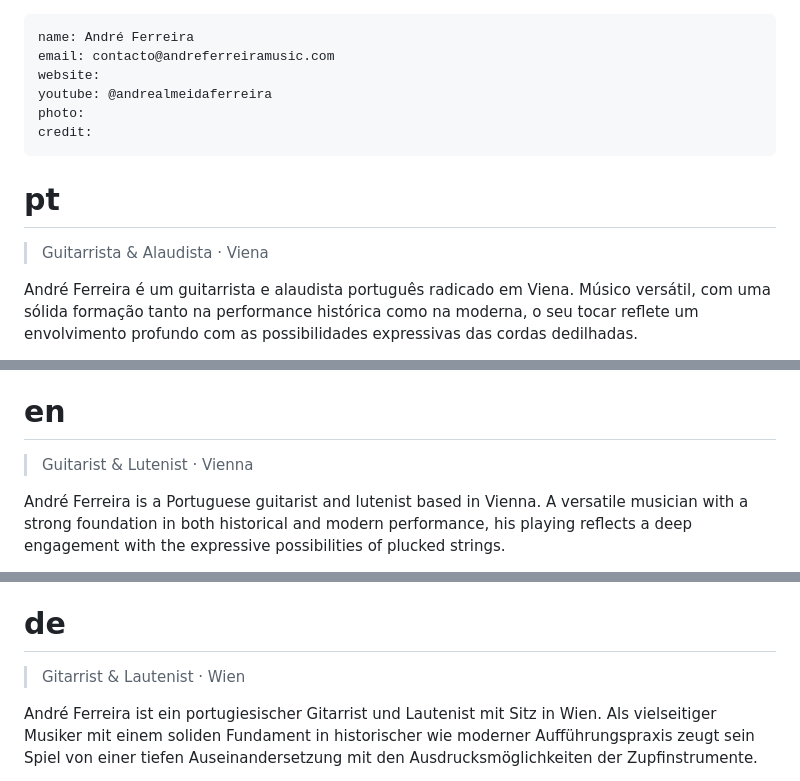
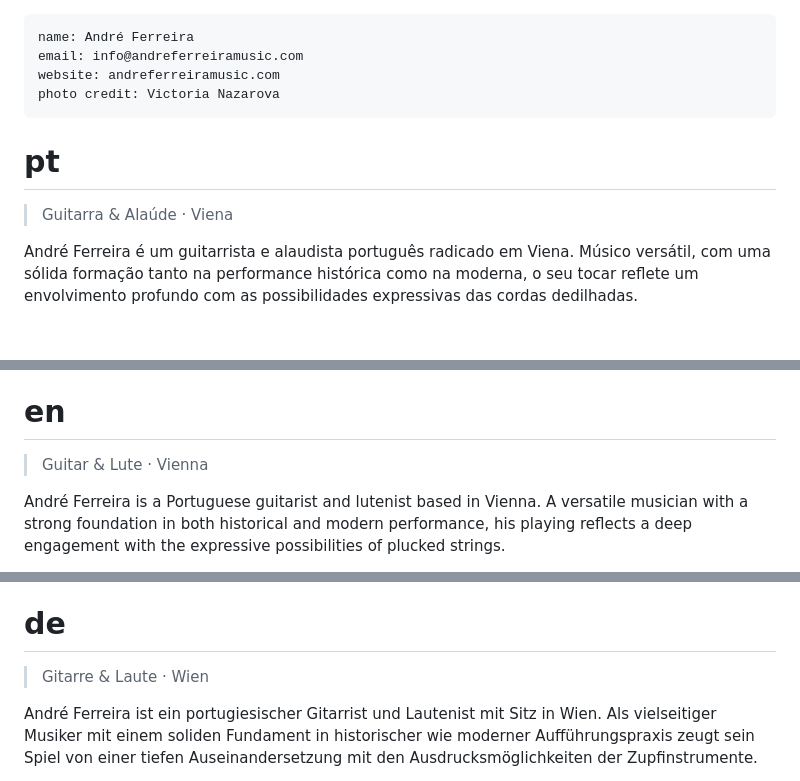
Before and after one commit to andreferreiramusic/site, a Markdown page: press_kit/bios.md, 3 parts joined by grey strips. Drawn GitHub-style; blank space fills up the shorter version.

Commit message:
bios.md aktualisieren

```diff
--- a/press_kit/bios.md
+++ b/press_kit/bios.md
@@ -1,15 +1,13 @@
 ---
 name: André Ferreira
-email: contacto@andreferreiramusic.com
-website:
-youtube: @andrealmeidaferreira
-photo:
-credit:
+email: info@andreferreiramusic.com
+website: andreferreiramusic.com
+photo credit: Victoria Nazarova
 ---
 
 # pt
 
-> Guitarrista & Alaudista · Viena
+> Guitarra & Alaúde · Viena
 
 André Ferreira é um guitarrista e alaudista português radicado em Viena. Músico versátil, com uma sólida formação tanto na performance histórica como na moderna, o seu tocar reflete um envolvimento profundo com as possibilidades expressivas das cordas dedilhadas.
 
@@ -21,7 +19,7 @@ Desde 2023, integra o corpo docente da Universidade de Música e Artes Cénicas
 
 # en
 
-> Guitarist & Lutenist · Vienna
+> Guitar & Lute · Vienna
 
 André Ferreira is a Portuguese guitarist and lutenist based in Vienna. A versatile musician with a strong foundation in both historical and modern performance, his playing reflects a deep engagement with the expressive possibilities of plucked strings.
 
@@ -33,7 +31,7 @@ Since 2023, he has been a member of the faculty at the University of Music and P
 
 # de
 
-> Gitarrist & Lautenist · Wien
+> Gitarre & Laute · Wien
 
 André Ferreira ist ein portugiesischer Gitarrist und Lautenist mit Sitz in Wien. Als vielseitiger Musiker mit einem soliden Fundament in historischer wie moderner Aufführungspraxis zeugt sein Spiel von einer tiefen Auseinandersetzung mit den Ausdrucksmöglichkeiten der Zupfinstrumente.
 
```
